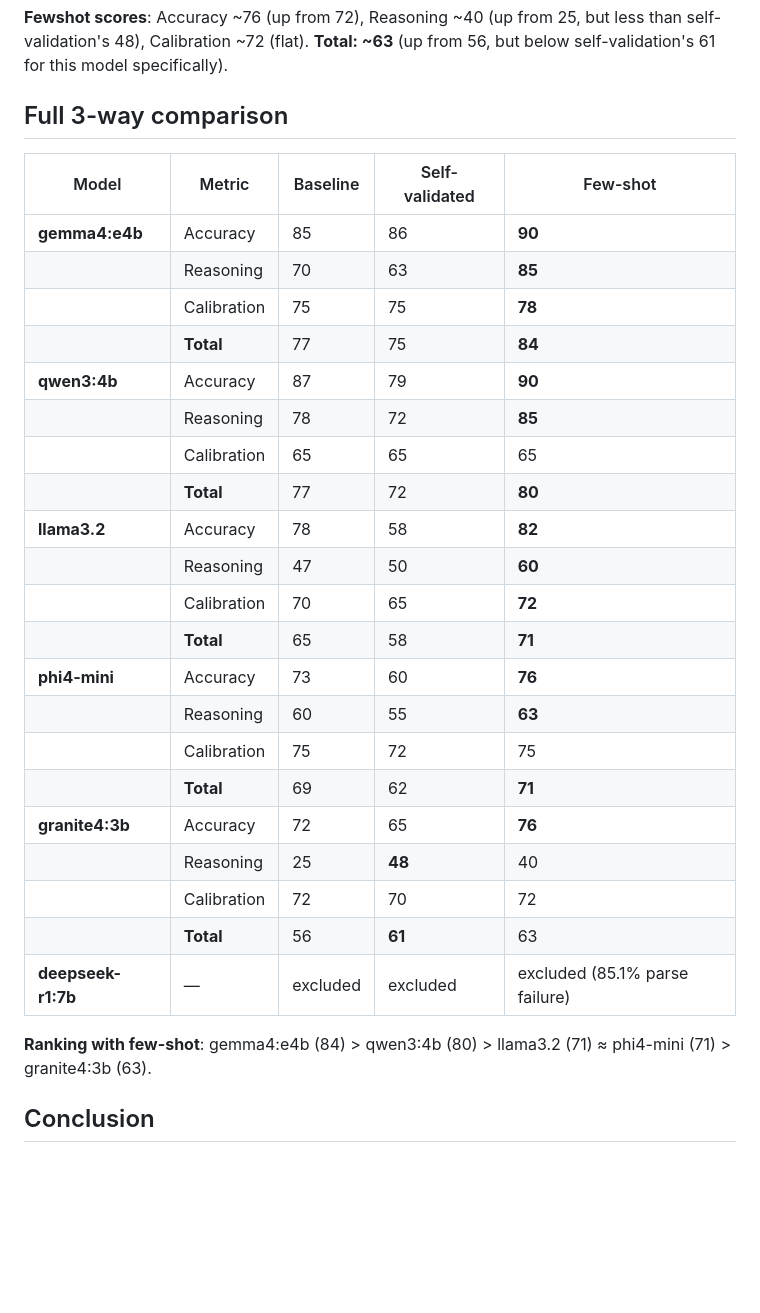
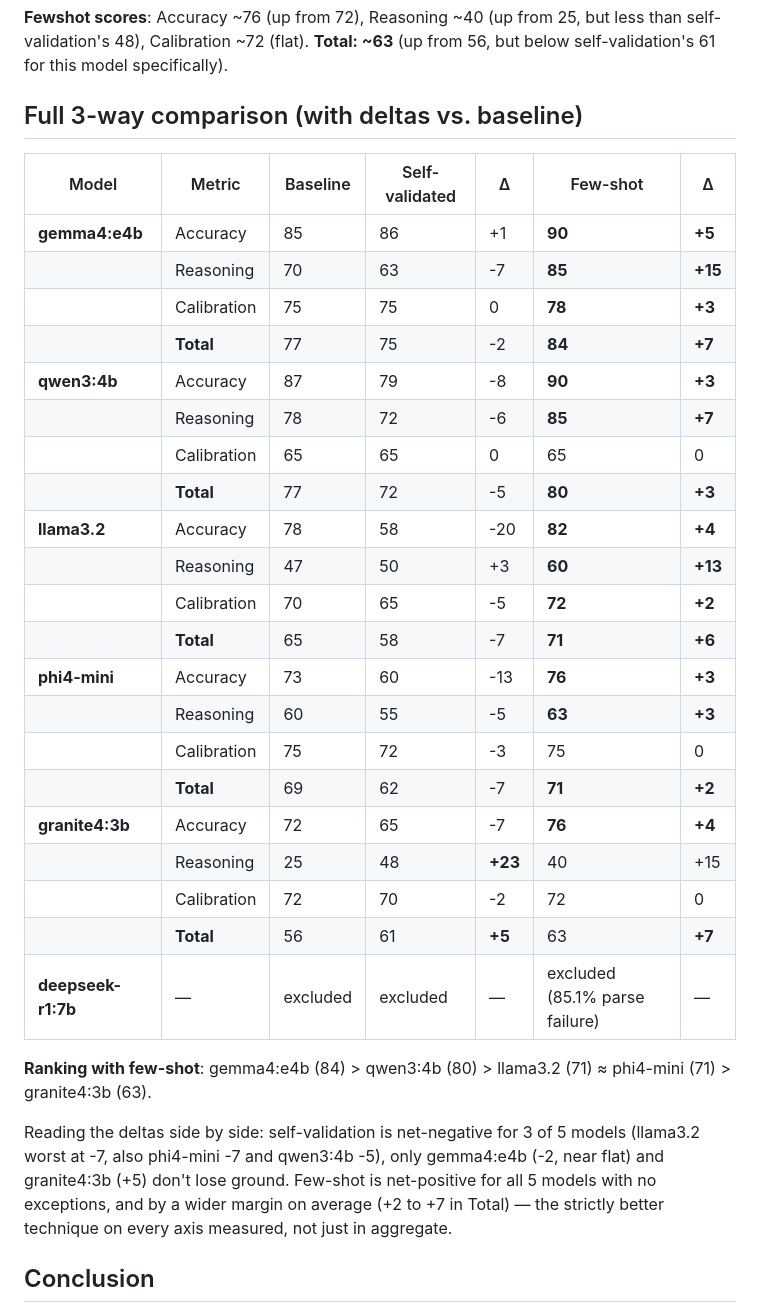
Before and after one commit to Awthura/AI_agents_for_science_workflows, a Markdown page: src/benchmark/claude_judgments.md, the part around the change. Rendered like a GitHub page; blank space fills up the shorter version.

Commit message:
add delta columns to full 3-way comparison table

```diff
--- a/src/benchmark/claude_judgments.md
+++ b/src/benchmark/claude_judgments.md
@@ -619,34 +619,41 @@ consistency the same way.
 but less than self-validation's 48), Calibration ~72 (flat). **Total: ~63**
 (up from 56, but below self-validation's 61 for this model specifically).
 
-## Full 3-way comparison
+## Full 3-way comparison (with deltas vs. baseline)
 
-| Model | Metric | Baseline | Self-validated | Few-shot |
-|---|---|---|---|---|
-| **gemma4:e4b** | Accuracy | 85 | 86 | **90** |
-| | Reasoning | 70 | 63 | **85** |
-| | Calibration | 75 | 75 | **78** |
-| | **Total** | 77 | 75 | **84** |
-| **qwen3:4b** | Accuracy | 87 | 79 | **90** |
-| | Reasoning | 78 | 72 | **85** |
-| | Calibration | 65 | 65 | 65 |
-| | **Total** | 77 | 72 | **80** |
-| **llama3.2** | Accuracy | 78 | 58 | **82** |
-| | Reasoning | 47 | 50 | **60** |
-| | Calibration | 70 | 65 | **72** |
-| | **Total** | 65 | 58 | **71** |
-| **phi4-mini** | Accuracy | 73 | 60 | **76** |
-| | Reasoning | 60 | 55 | **63** |
-| | Calibration | 75 | 72 | 75 |
-| | **Total** | 69 | 62 | **71** |
-| **granite4:3b** | Accuracy | 72 | 65 | **76** |
-| | Reasoning | 25 | **48** | 40 |
-| | Calibration | 72 | 70 | 72 |
-| | **Total** | 56 | **61** | 63 |
-| **deepseek-r1:7b** | — | excluded | excluded | excluded (85.1% parse failure) |
+| Model | Metric | Baseline | Self-validated | Δ | Few-shot | Δ |
+|---|---|---|---|---|---|---|
+| **gemma4:e4b** | Accuracy | 85 | 86 | +1 | **90** | **+5** |
+| | Reasoning | 70 | 63 | -7 | **85** | **+15** |
+| | Calibration | 75 | 75 | 0 | **78** | **+3** |
+| | **Total** | 77 | 75 | -2 | **84** | **+7** |
+| **qwen3:4b** | Accuracy | 87 | 79 | -8 | **90** | **+3** |
+| | Reasoning | 78 | 72 | -6 | **85** | **+7** |
+| | Calibration | 65 | 65 | 0 | 65 | 0 |
+| | **Total** | 77 | 72 | -5 | **80** | **+3** |
+| **llama3.2** | Accuracy | 78 | 58 | -20 | **82** | **+4** |
+| | Reasoning | 47 | 50 | +3 | **60** | **+13** |
+| | Calibration | 70 | 65 | -5 | **72** | **+2** |
+| | **Total** | 65 | 58 | -7 | **71** | **+6** |
+| **phi4-mini** | Accuracy | 73 | 60 | -13 | **76** | **+3** |
+| | Reasoning | 60 | 55 | -5 | **63** | **+3** |
+| | Calibration | 75 | 72 | -3 | 75 | 0 |
+| | **Total** | 69 | 62 | -7 | **71** | **+2** |
+| **granite4:3b** | Accuracy | 72 | 65 | -7 | **76** | **+4** |
+| | Reasoning | 25 | 48 | **+23** | 40 | +15 |
+| | Calibration | 72 | 70 | -2 | 72 | 0 |
+| | **Total** | 56 | 61 | **+5** | 63 | **+7** |
+| **deepseek-r1:7b** | — | excluded | excluded | — | excluded (85.1% parse failure) | — |
 
 **Ranking with few-shot**: gemma4:e4b (84) > qwen3:4b (80) > llama3.2 (71) ≈
 phi4-mini (71) > granite4:3b (63).
+
+Reading the deltas side by side: self-validation is net-negative for 3 of 5
+models (llama3.2 worst at -7, also phi4-mini -7 and qwen3:4b -5), only
+gemma4:e4b (-2, near flat) and granite4:3b (+5) don't lose ground. Few-shot
+is net-positive for all 5 models with no exceptions, and by a wider margin
+on average (+2 to +7 in Total) — the strictly better technique on every
+axis measured, not just in aggregate.
 
 ## Conclusion
 
```
